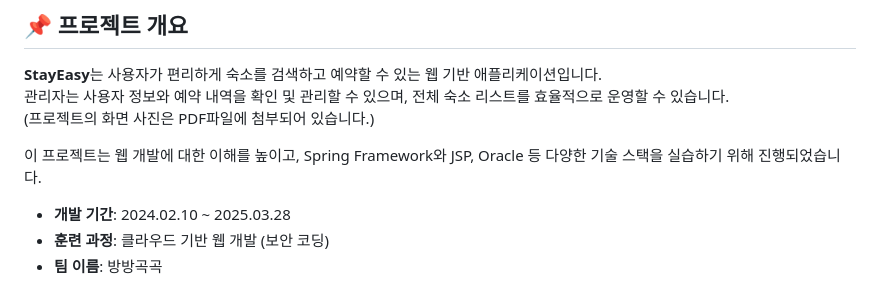
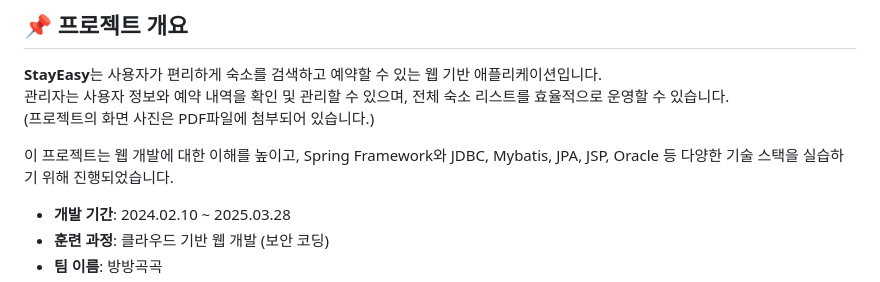
Before and after one commit to dudcks0529/StayEasy, a Markdown page: README.md, the part around the change. Rendered like a GitHub page.

```diff
--- a/README.md
+++ b/README.md
@@ -12,7 +12,7 @@
 관리자는 사용자 정보와 예약 내역을 확인 및 관리할 수 있으며, 전체 숙소 리스트를 효율적으로 운영할 수 있습니다. <br>
 (프로젝트의 화면 사진은 PDF파일에 첨부되어 있습니다.)
 
-이 프로젝트는 웹 개발에 대한 이해를 높이고, Spring Framework와 JSP, Oracle 등 다양한 기술 스택을 실습하기 위해 진행되었습니다.
+이 프로젝트는 웹 개발에 대한 이해를 높이고, Spring Framework와 JDBC, Mybatis, JPA, JSP, Oracle 등 다양한 기술 스택을 실습하기 위해 진행되었습니다.
 
 - **개발 기간**: 2024.02.10 ~ 2025.03.28
 - **훈련 과정**: 클라우드 기반 웹 개발 (보안 코딩)
```
